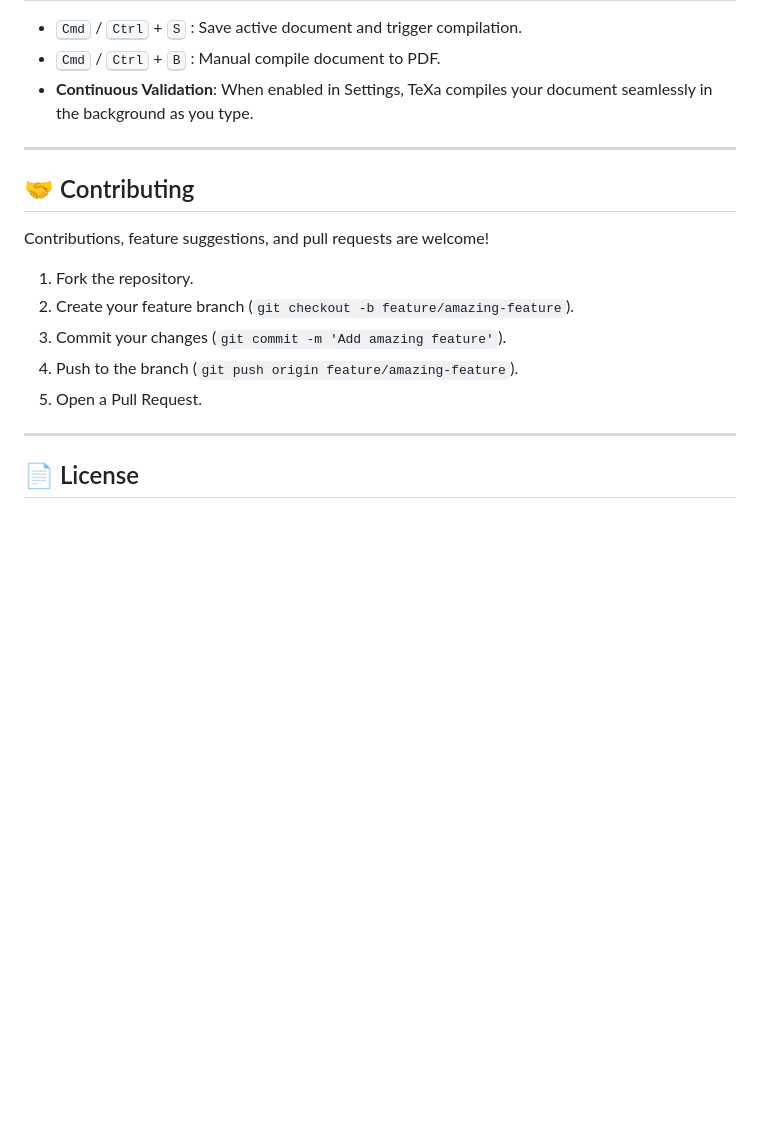
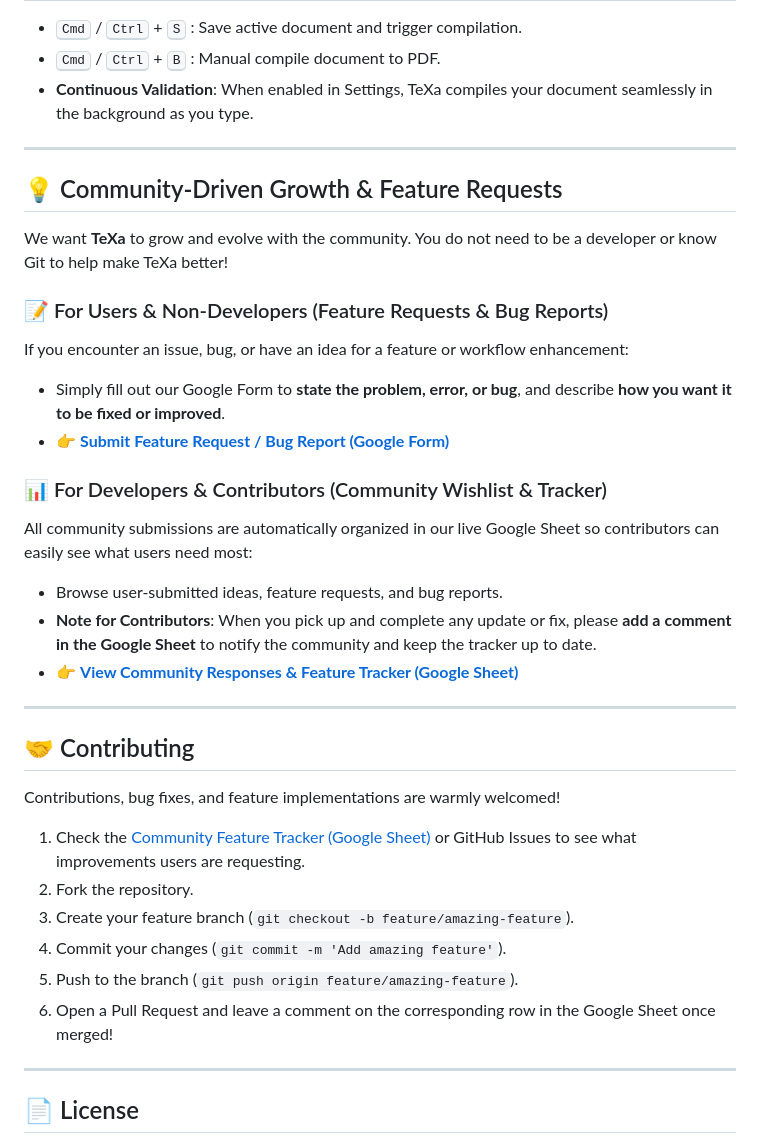
Before and after one commit to K-692/TeXa, a Markdown page: README.md, the part around the change. Drawn GitHub-style; blank space fills up the shorter version.

Commit message:
docs: add community feedback form and feature tracker links in README

```diff
--- a/README.md
+++ b/README.md
@@ -294,15 +294,33 @@ TeXa/
 
 ---
 
+## 💡 Community-Driven Growth & Feature Requests
+
+We want **TeXa** to grow and evolve with the community. You do not need to be a developer or know Git to help make TeXa better!
+
+### 📝 For Users & Non-Developers (Feature Requests & Bug Reports)
+If you encounter an issue, bug, or have an idea for a feature or workflow enhancement:
+- Simply fill out our Google Form to **state the problem, error, or bug**, and describe **how you want it to be fixed or improved**.
+- 👉 **[Submit Feature Request / Bug Report (Google Form)](https://docs.google.com/forms/d/e/1FAIpQLSeR6hntzn0B2xJVNbSDEIsRh0VEfj7sphraBley2C2gbgBsTA/viewform?usp=publish-editor)**
+
+### 📊 For Developers & Contributors (Community Wishlist & Tracker)
+All community submissions are automatically organized in our live Google Sheet so contributors can easily see what users need most:
+- Browse user-submitted ideas, feature requests, and bug reports.
+- **Note for Contributors**: When you pick up and complete any update or fix, please **add a comment in the Google Sheet** to notify the community and keep the tracker up to date.
+- 👉 **[View Community Responses & Feature Tracker (Google Sheet)](https://docs.google.com/spreadsheets/d/1EsD0ZcHB_pGo46sJiIzdJ3AiaOBXMp5qKfWvL9RRzK8/edit?usp=sharing)**
+
+---
+
 ## 🤝 Contributing
 
-Contributions, feature suggestions, and pull requests are welcome!
+Contributions, bug fixes, and feature implementations are warmly welcomed!
 
-1. Fork the repository.
-2. Create your feature branch (`git checkout -b feature/amazing-feature`).
-3. Commit your changes (`git commit -m 'Add amazing feature'`).
-4. Push to the branch (`git push origin feature/amazing-feature`).
-5. Open a Pull Request.
+1. Check the [Community Feature Tracker (Google Sheet)](https://docs.google.com/spreadsheets/d/1EsD0ZcHB_pGo46sJiIzdJ3AiaOBXMp5qKfWvL9RRzK8/edit?usp=sharing) or GitHub Issues to see what improvements users are requesting.
+2. Fork the repository.
+3. Create your feature branch (`git checkout -b feature/amazing-feature`).
+4. Commit your changes (`git commit -m 'Add amazing feature'`).
+5. Push to the branch (`git push origin feature/amazing-feature`).
+6. Open a Pull Request and leave a comment on the corresponding row in the Google Sheet once merged!
 
 ---
 
```
